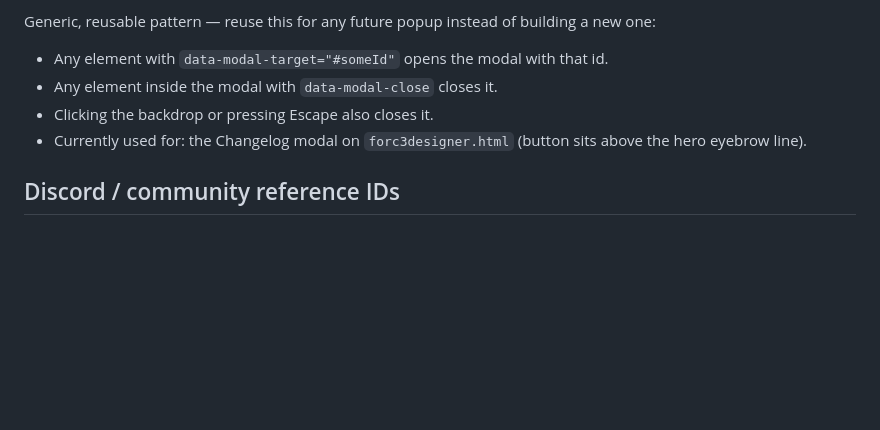
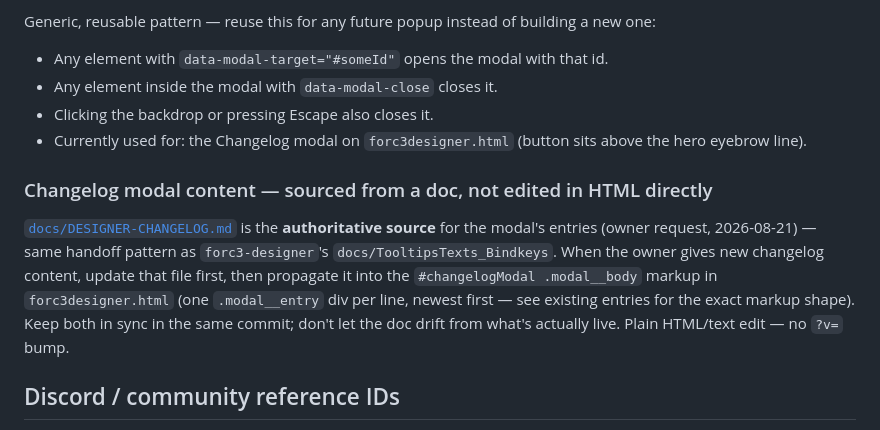
Before and after one commit to LachanceGL/forc3mod-website, a Markdown page: CLAUDE.md, the part around the change. Rendered like a GitHub page; blank space fills up the shorter version.

```diff
--- a/CLAUDE.md
+++ b/CLAUDE.md
@@ -439,6 +439,18 @@ building a new one:
 - Currently used for: the Changelog modal on `forc3designer.html` (button
   sits above the hero eyebrow line).
 
+### Changelog modal content — sourced from a doc, not edited in HTML directly
+
+[`docs/DESIGNER-CHANGELOG.md`](docs/DESIGNER-CHANGELOG.md) is the
+**authoritative source** for the modal's entries (owner request,
+2026-08-21) — same handoff pattern as `forc3-designer`'s
+`docs/TooltipsTexts_Bindkeys`. When the owner gives new changelog content,
+update that file first, then propagate it into the
+`#changelogModal .modal__body` markup in `forc3designer.html` (one
+`.modal__entry` div per line, newest first — see existing entries for the
+exact markup shape). Keep both in sync in the same commit; don't let the
+doc drift from what's actually live. Plain HTML/text edit — no `?v=` bump.
+
 ## Discord / community reference IDs
 
 - FORC3MOD Discord invite: `https://discord.gg/CbJCmjtVma`
```
Also changed, not shown: MEMORY.md (+9 -0 lines), docs/DESIGNER-CHANGELOG.md (added, +28 -0 lines).
